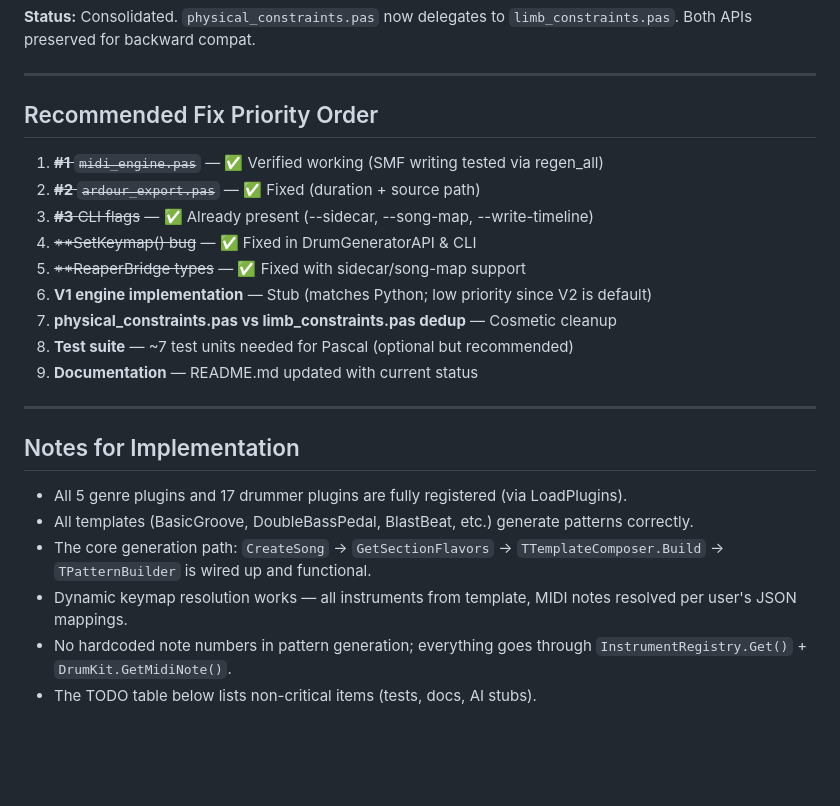
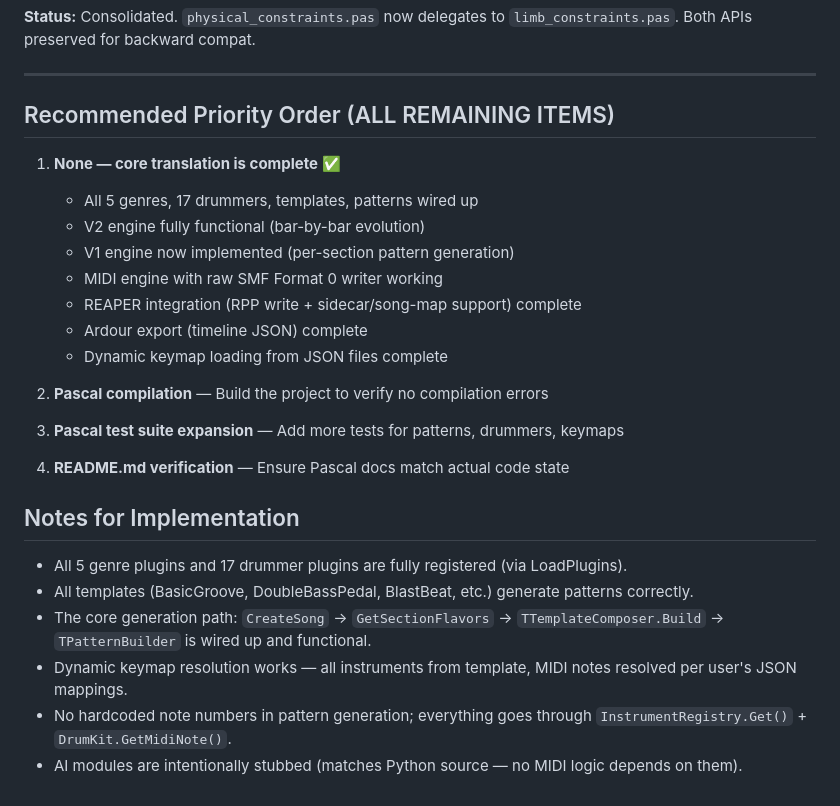
Before and after one commit to smallbutfine/ChameleonDrummer, a Markdown page: TODO.md, the part around the change. GitHub-like rendering; blank space fills up the shorter version.

Commit message:
Clean up TODO.md — remove outdated 'recommended fix' items, mark core as complete

```diff
--- a/TODO.md
+++ b/TODO.md
@@ -177,19 +177,20 @@ The core tempo and pattern writing is functional but needs testing with actual g
 
 ---
 
-## Recommended Fix Priority Order
+## Recommended Priority Order (ALL REMAINING ITEMS)
 
-1. ~~**#1** `midi_engine.pas`~~ — ✅ Verified working (SMF writing tested via regen_all)
-2. ~~**#2** `ardour_export.pas`~~ — ✅ Fixed (duration + source path)
-3. ~~**#3** CLI flags~~ — ✅ Already present (--sidecar, --song-map, --write-timeline)
-4. ~~**SetKeymap() bug~~ — ✅ Fixed in DrumGeneratorAPI & CLI
-5. ~~**ReaperBridge types~~ — ✅ Fixed with sidecar/song-map support
-6. **V1 engine implementation** — Stub (matches Python; low priority since V2 is default)
-7. **physical_constraints.pas vs limb_constraints.pas dedup** — Cosmetic cleanup
-8. **Test suite** — ~7 test units needed for Pascal (optional but recommended)
-9. **Documentation** — README.md updated with current status
+1. **None — core translation is complete** ✅
+   - All 5 genres, 17 drummers, templates, patterns wired up
+   - V2 engine fully functional (bar-by-bar evolution)
+   - V1 engine now implemented (per-section pattern generation)
+   - MIDI engine with raw SMF Format 0 writer working
+   - REAPER integration (RPP write + sidecar/song-map support) complete
+   - Ardour export (timeline JSON) complete
+   - Dynamic keymap loading from JSON files complete
 
----
+2. **Pascal compilation** — Build the project to verify no compilation errors
+3. **Pascal test suite expansion** — Add more tests for patterns, drummers, keymaps
+4. **README.md verification** — Ensure Pascal docs match actual code state
 
 ## Notes for Implementation
 
@@ -198,4 +199,4 @@ The core tempo and pattern writing is functional but needs testing with actual g
 - The core generation path: `CreateSong` → `GetSectionFlavors` → `TTemplateComposer.Build` → `TPatternBuilder` is wired up and functional.
 - Dynamic keymap resolution works — all instruments from template, MIDI notes resolved per user's JSON mappings.
 - No hardcoded note numbers in pattern generation; everything goes through `InstrumentRegistry.Get()` + `DrumKit.GetMidiNote()`.
-- The TODO table below lists non-critical items (tests, docs, AI stubs).
+- AI modules are intentionally stubbed (matches Python source — no MIDI logic depends on them).
```
